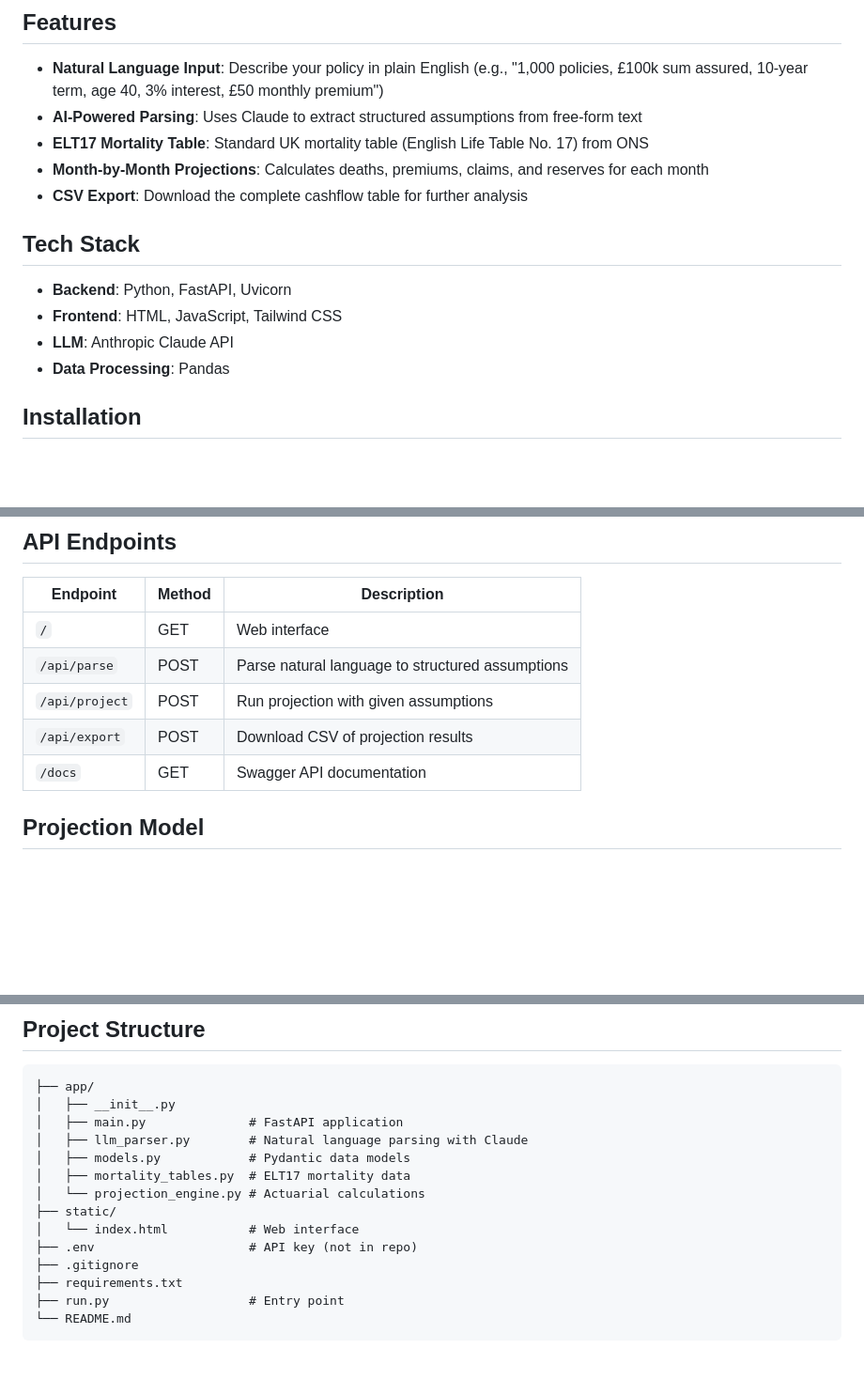
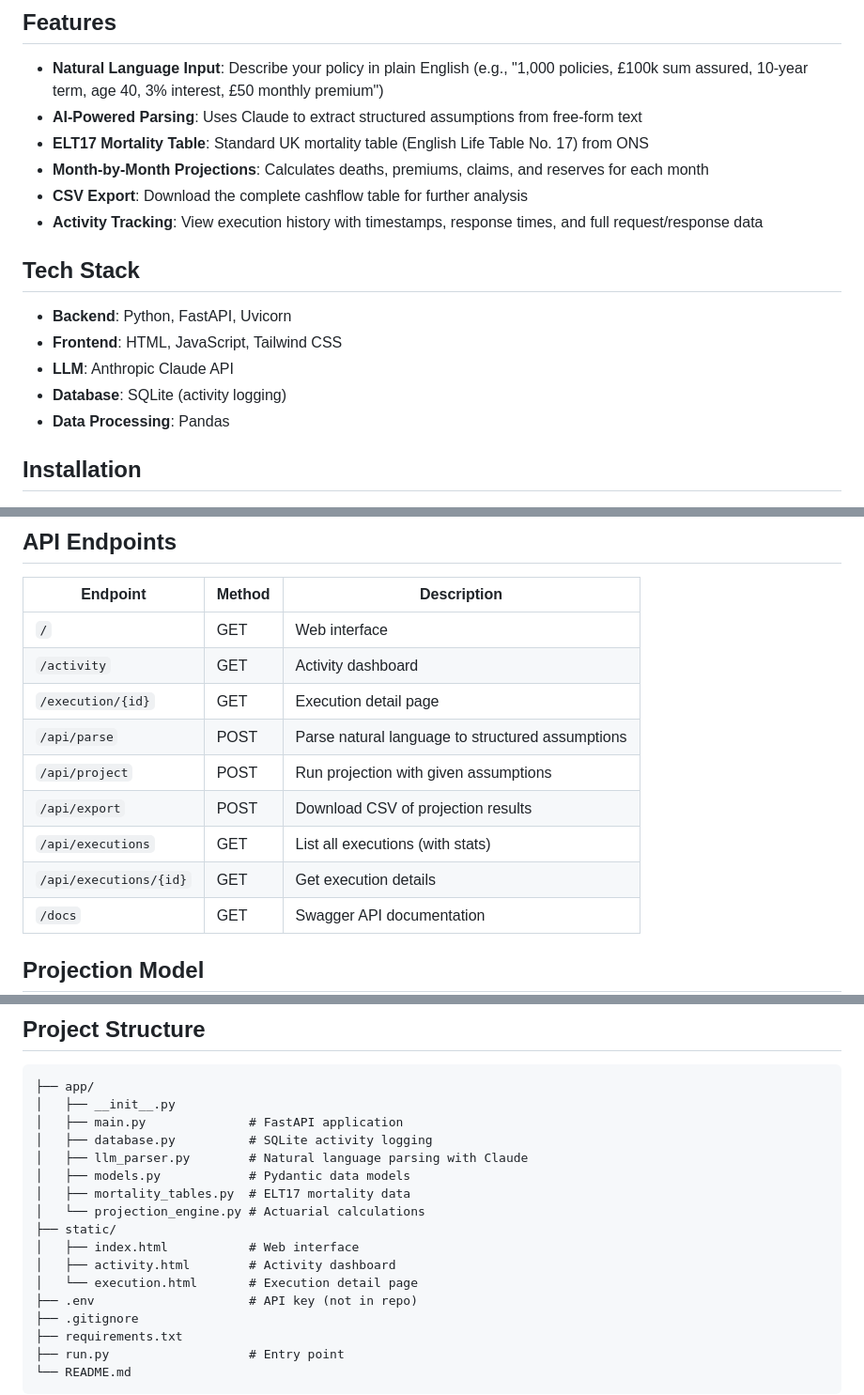
Before and after one commit to themitchelli/ai-built-actuarial-model, a Markdown page: README.md, 3 parts joined by grey strips. Shown at 94% size. Rendered like a GitHub page; blank space fills up the shorter version.

Commit message:
docs: Update README with activity tracking features
- Add activity tracking to features list
- Add SQLite to tech stack
- Add new API endpoints to table
- Update project structure with new files

Co-Authored-By: Claude Opus 4.5 <noreply@anthropic.com>

```diff
--- a/README.md
+++ b/README.md
@@ -9,12 +9,14 @@ A web-based actuarial projection tool for term life insurance that accepts natur
 - **ELT17 Mortality Table**: Standard UK mortality table (English Life Table No. 17) from ONS
 - **Month-by-Month Projections**: Calculates deaths, premiums, claims, and reserves for each month
 - **CSV Export**: Download the complete cashflow table for further analysis
+- **Activity Tracking**: View execution history with timestamps, response times, and full request/response data
 
 ## Tech Stack
 
 - **Backend**: Python, FastAPI, Uvicorn
 - **Frontend**: HTML, JavaScript, Tailwind CSS
 - **LLM**: Anthropic Claude API
+- **Database**: SQLite (activity logging)
 - **Data Processing**: Pandas
 
 ## Installation
@@ -67,9 +69,13 @@ A web-based actuarial projection tool for term life insurance that accepts natur
 | Endpoint | Method | Description |
 |----------|--------|-------------|
 | `/` | GET | Web interface |
+| `/activity` | GET | Activity dashboard |
+| `/execution/{id}` | GET | Execution detail page |
 | `/api/parse` | POST | Parse natural language to structured assumptions |
 | `/api/project` | POST | Run projection with given assumptions |
 | `/api/export` | POST | Download CSV of projection results |
+| `/api/executions` | GET | List all executions (with stats) |
+| `/api/executions/{id}` | GET | Get execution details |
 | `/docs` | GET | Swagger API documentation |
 
 ## Projection Model
@@ -94,12 +100,15 @@ qx_monthly = 1 - (1 - qx_annual)^(1/12)
 ├── app/
 │   ├── __init__.py
 │   ├── main.py              # FastAPI application
+│   ├── database.py          # SQLite activity logging
 │   ├── llm_parser.py        # Natural language parsing with Claude
 │   ├── models.py            # Pydantic data models
 │   ├── mortality_tables.py  # ELT17 mortality data
 │   └── projection_engine.py # Actuarial calculations
 ├── static/
-│   └── index.html           # Web interface
+│   ├── index.html           # Web interface
+│   ├── activity.html        # Activity dashboard
+│   └── execution.html       # Execution detail page
 ├── .env                     # API key (not in repo)
 ├── .gitignore
 ├── requirements.txt
```
